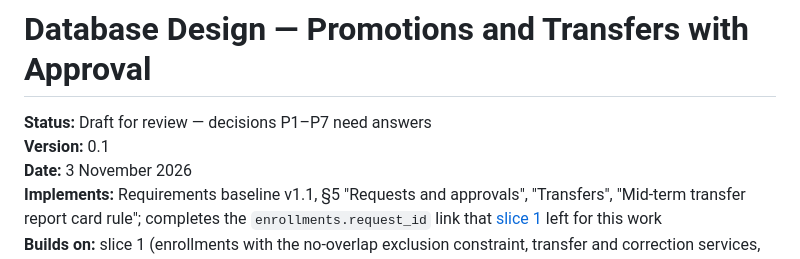
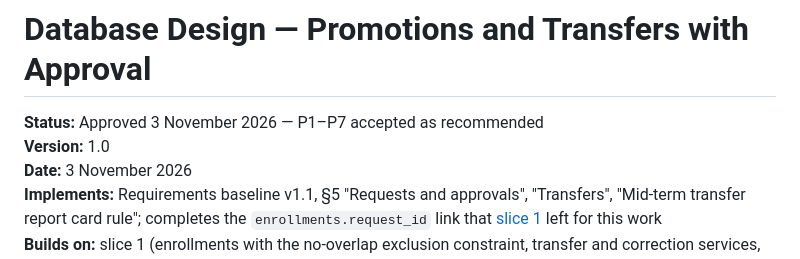
Before and after one commit to TenzyBravo/Kalulushi-Trust, a Markdown page: docs/database-design-promotions.md, the part around the change. GitHub-like rendering.

Commit message:
Promotions design approved: P1-P7 as recommended
Co-Authored-By: Claude Opus 5.5 <noreply@anthropic.com>

```diff
--- a/docs/database-design-promotions.md
+++ b/docs/database-design-promotions.md
@@ -1,7 +1,7 @@
 # Database Design — Promotions and Transfers with Approval
 
-**Status:** Draft for review — decisions P1–P7 need answers\
-**Version:** 0.1\
+**Status:** Approved 3 November 2026 — P1–P7 accepted as recommended\
+**Version:** 1.0\
 **Date:** 3 November 2026\
 **Implements:** Requirements baseline v1.1, §5 "Requests and approvals", "Transfers", "Mid-term transfer report
 card rule"; completes the `enrollments.request_id` link that [slice 1](database-design-foundation.md) left
```
